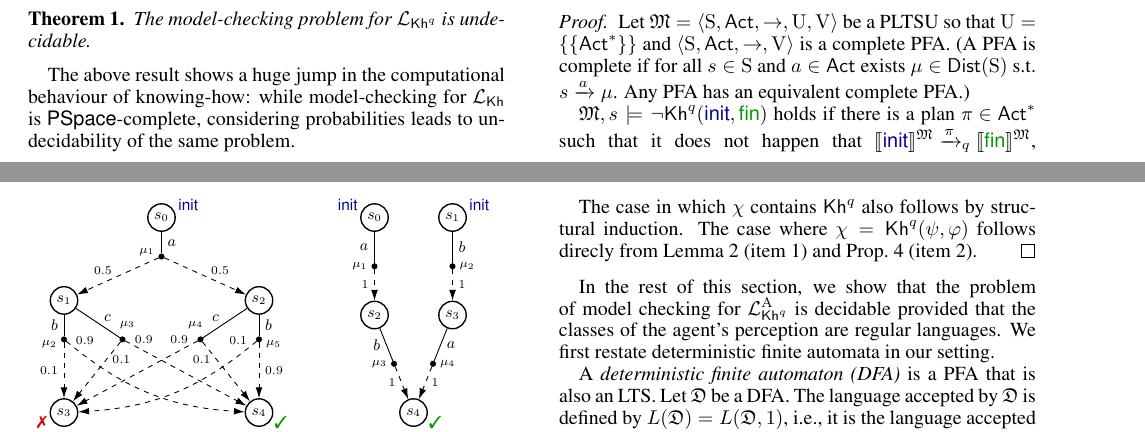
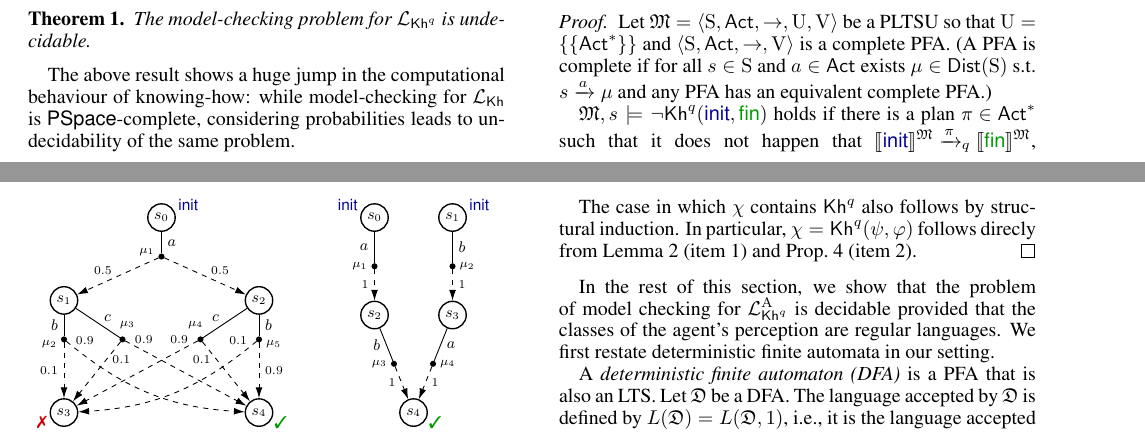
Before and after one commit to rfervari/ProbKh, a LaTeX paper (kr25.tex, which reads kh-probabilistic.tex): two parts of pages 6 and 8 of 12, joined at a grey line, cut so that both start at the same text. Compiled offline with pdfLaTeX.

Commit message:
suavizando un par de achuradas

```diff
--- a/kh-probabilistic.tex
+++ b/kh-probabilistic.tex
@@ -801,7 +801,7 @@ contrary to the \PTIME problem to the relative non-probabilistic logic
   Let $\model=\tup{\S,\Act,\ra,\Unc,\V}$ be a PLTSU so that
   $\Unc=\{\{\Act^*\}\}$ and $\tup{\S,\Act,\ra,\V}$ is a complete PFA.
   (A PFA is complete if for all $s\in\S$ and $a\in\Act$ exists
-  $\mu\in\Dist(\S)$ s.t. $s\reach{a}\mu$. Any PFA
+  $\mu\in\Dist(\S)$ s.t. $s\reach{a}\mu$ and any PFA
   has an equivalent complete PFA.)
 
   $\model,s\models\neg\kh^q(\init,\fin)$ holds if there is a plan
@@ -1189,7 +1189,7 @@ We show this after presenting the next lemma.
   structural induction.
 
   The case in which $\chi$ contains $\kh^q$ also
-  follows by structural induction.  The case where
+  follows by structural induction.  In particular,
   $\chi=\kh^q(\psi,\varphi)$ follows direcly from
   \Cref{lm:plan:plans} (\cref{lm:plan:plans:i}) and
   \Cref{prop:nonprob:prob} (\cref{prop:nonprob:prob:ii}).
```
